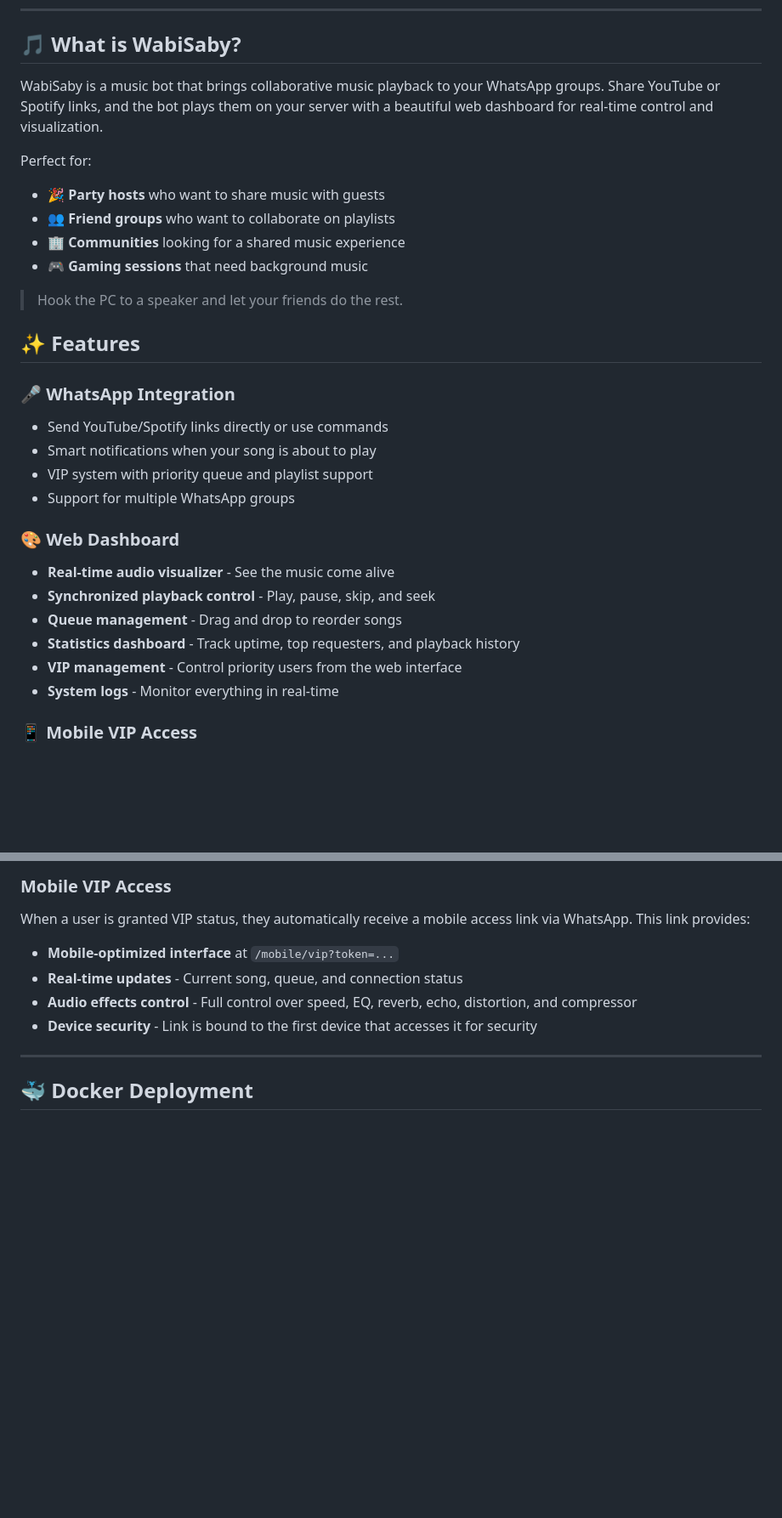
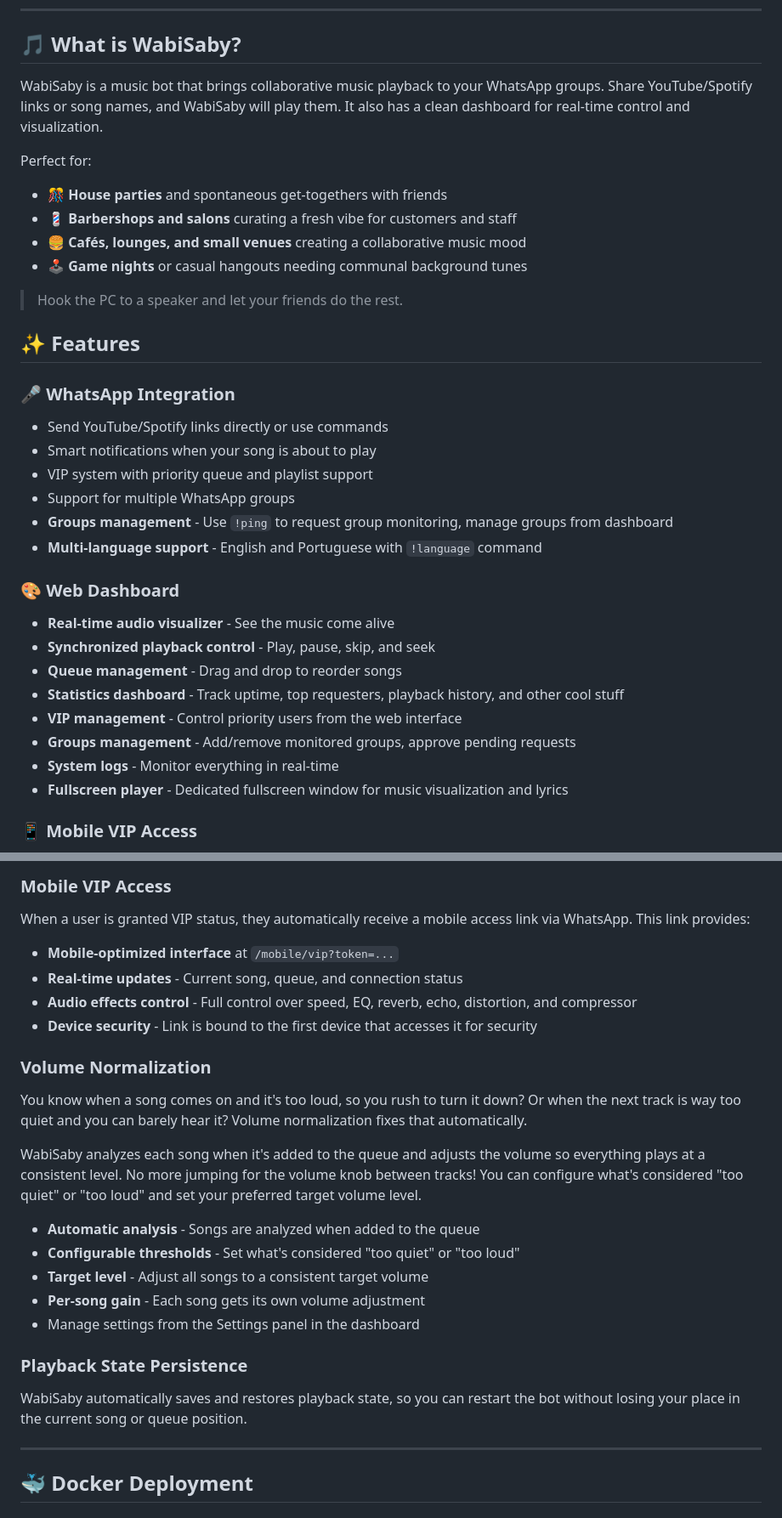
Before and after one commit to JoaoAJMatos/WabiSaby, a Markdown page: README.md, 2 parts joined by grey strips. Shown: that part at 85% size. Rendered like a GitHub page; blank space fills up the shorter version.

Commit message:
docs: update readme

```diff
--- a/README.md
+++ b/README.md
@@ -18,14 +18,14 @@
 
 ## 🎵 What is WabiSaby?
 
-WabiSaby is a music bot that brings collaborative music playback to your WhatsApp groups. Share YouTube or Spotify links, and the bot plays them on your server with a beautiful web dashboard for real-time control and visualization.
+WabiSaby is a music bot that brings collaborative music playback to your WhatsApp groups. Share YouTube/Spotify links or song names, and WabiSaby will play them. It also has a clean dashboard for real-time control and visualization.
 
 Perfect for:
 
-- 🎉 **Party hosts** who want to share music with guests
-- 👥 **Friend groups** who want to collaborate on playlists
-- 🏢 **Communities** looking for a shared music experience
-- 🎮 **Gaming sessions** that need background music
+- 🎊 **House parties** and spontaneous get-togethers with friends
+- 💈 **Barbershops and salons** curating a fresh vibe for customers and staff
+- 🍔 **Cafés, lounges, and small venues** creating a collaborative music mood
+- 🕹️ **Game nights** or casual hangouts needing communal background tunes
 
 > Hook the PC to a speaker and let your friends do the rest.
 
@@ -37,15 +37,19 @@ Perfect for:
 - Smart notifications when your song is about to play
 - VIP system with priority queue and playlist support
 - Support for multiple WhatsApp groups
+- **Groups management** - Use `!ping` to request group monitoring, manage groups from dashboard
+- **Multi-language support** - English and Portuguese with `!language` command
 
 ### 🎨 Web Dashboard
 
 - **Real-time audio visualizer** - See the music come alive
 - **Synchronized playback control** - Play, pause, skip, and seek
 - **Queue management** - Drag and drop to reorder songs
-- **Statistics dashboard** - Track uptime, top requesters, and playback history
+- **Statistics dashboard** - Track uptime, top requesters, playback history, and other cool stuff
 - **VIP management** - Control priority users from the web interface
+- **Groups management** - Add/remove monitored groups, approve pending requests
 - **System logs** - Monitor everything in real-time
+- **Fullscreen player** - Dedicated fullscreen window for music visualization and lyrics
 
 ### 📱 Mobile VIP Access
 
@@ -277,6 +303,22 @@ When a user is granted VIP status, they automatically receive a mobile access li
 - **Real-time updates** - Current song, queue, and connection status
 - **Audio effects control** - Full control over speed, EQ, reverb, echo, distortion, and compressor
 - **Device security** - Link is bound to the first device that accesses it for security
+
+### Volume Normalization
+
+You know when a song comes on and it's too loud, so you rush to turn it down? Or when the next track is way too quiet and you can barely hear it? Volume normalization fixes that automatically.
+
+WabiSaby analyzes each song when it's added to the queue and adjusts the volume so everything plays at a consistent level. No more jumping for the volume knob between tracks! You can configure what's considered "too quiet" or "too loud" and set your preferred target volume level.
+
+- **Automatic analysis** - Songs are analyzed when added to the queue
+- **Configurable thresholds** - Set what's considered "too quiet" or "too loud"
+- **Target level** - Adjust all songs to a consistent target volume
+- **Per-song gain** - Each song gets its own volume adjustment
+- Manage settings from the Settings panel in the dashboard
+
+### Playback State Persistence
+
+WabiSaby automatically saves and restores playback state, so you can restart the bot without losing your place in the current song or queue position.
 
 ---
 
```
Also changed, not shown: other parts of README.md (+22 -0 lines).
